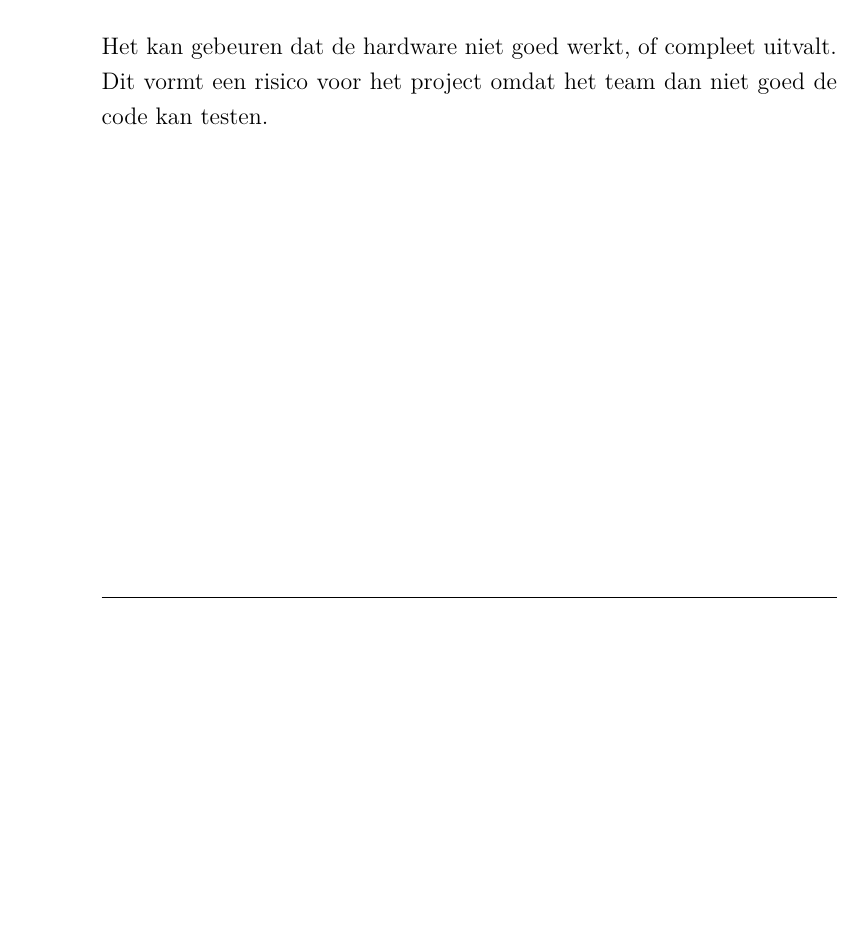
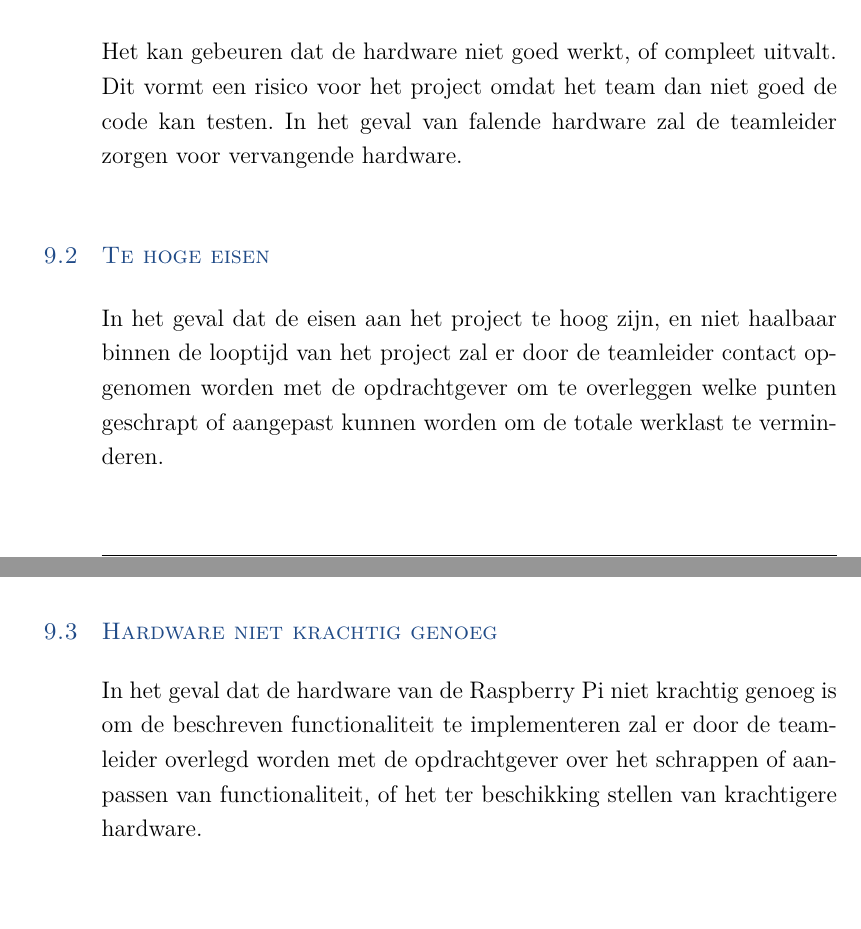
Before and after one commit to martijnvandijk/th06, a LaTeX document (Documentatie/Plan van aanpak/plan_van_aanpak.tex, which reads Documentatie/Plan van aanpak/Chapters/Risicos.tex): part of page 20 of 21 before the commit and two parts of pages 20 and 21 of 22 after it, the two joined at a grey line, cut so that both start at the same text, the shorter picture padded with empty space. Compiled offline with XeLaTeX.

Commit message:
informatie over risico's toegevoegd

```diff
--- a/Documentatie/Plan van aanpak/Chapters/Risicos.tex
+++ b/Documentatie/Plan van aanpak/Chapters/Risicos.tex
@@ -1,6 +1,12 @@
 \chapter{Risico's}
-	Er zijn verschillende risico's die het project in gevaar kunnen brengen. Hier worden die risico's genoemd.
-	Zie de Kwaliteitsbewaking voor wat de gepaste reactie is op deze risico's.
-	\section{Uival van de hardware}
-		Het kan gebeuren dat de hardware niet goed werkt, of compleet uitvalt.
-		Dit vormt een risico voor het project omdat het team dan niet goed de code kan testen.
+Er zijn verschillende risico's die het project in gevaar kunnen brengen. Hier worden die risico's genoemd.
+Zie de Kwaliteitsbewaking voor wat de gepaste reactie is op deze risico's.
+
+\section{Uival van de hardware}
+Het kan gebeuren dat de hardware niet goed werkt, of compleet uitvalt. Dit vormt een risico voor het project omdat het team dan niet goed de code kan testen. In het geval van falende hardware zal de teamleider zorgen voor vervangende hardware.
+
+\section{Te hoge eisen}
+In het geval dat de eisen aan het project te hoog zijn, en niet haalbaar binnen de looptijd van het project zal er door de teamleider contact opgenomen worden met de opdrachtgever om te overleggen welke punten geschrapt of aangepast kunnen worden om de totale werklast te verminderen.
+
+\section{Hardware niet krachtig genoeg}
+In het geval dat de hardware van de Raspberry Pi niet krachtig genoeg is om de beschreven functionaliteit te implementeren zal er door de teamleider overlegd worden met de opdrachtgever over het schrappen of aanpassen van functionaliteit, of het ter beschikking stellen van krachtigere hardware.
```
